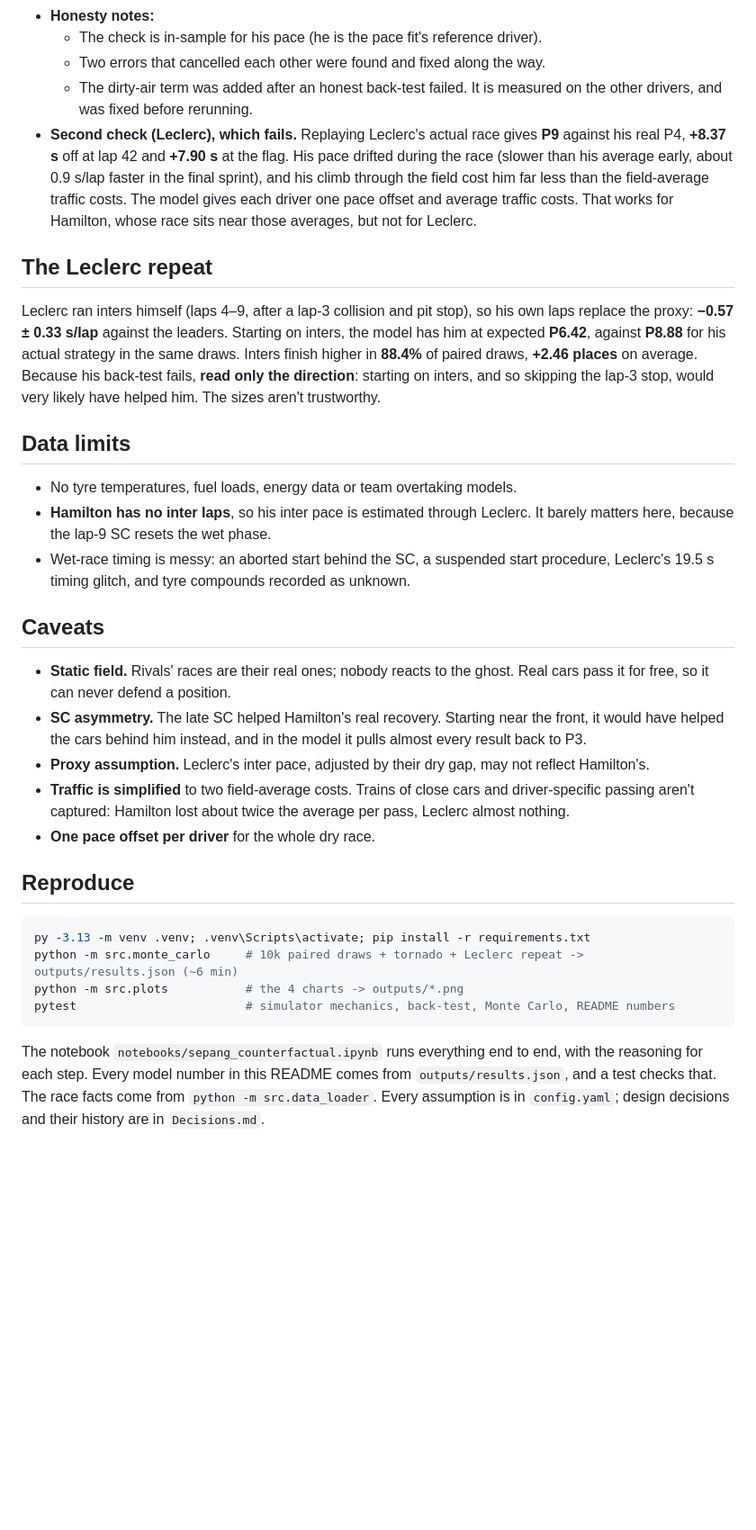
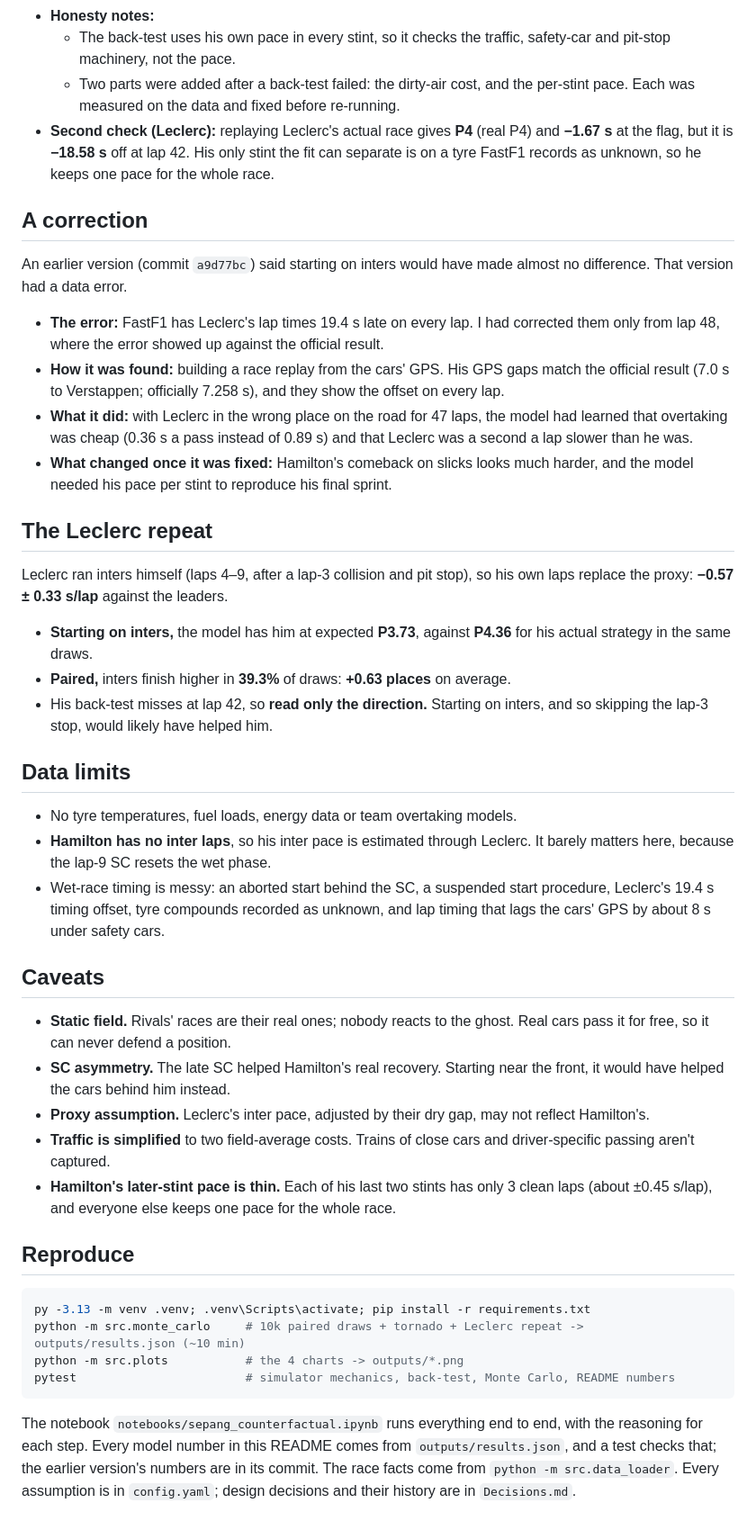
Before and after one commit to SyedTaqii/f1-2026-sepang-counterfactual, a Markdown page: README.md, the part around one of its changes. Shown at 90% size. Rendered like a GitHub page; blank space fills up the shorter version.

````diff
--- a/README.md
+++ b/README.md
@@ -66,34 +65,44 @@ One assumption at a time, set to a low and a high value (1,000 draws each, same
 - **Honesty notes:**
-  - The check is in-sample for his pace (he is the pace fit's reference driver).
-  - Two errors that cancelled each other were found and fixed along the way.
-  - The dirty-air term was added after an honest back-test failed. It is measured on the other drivers, and was fixed before rerunning.
-- **Second check (Leclerc), which fails.** Replaying Leclerc's actual race gives **P9** against his real P4, **+8.37 s** off at lap 42 and **+7.90 s** at the flag. His pace drifted during the race (slower than his average early, about 0.9 s/lap faster in the final sprint), and his climb through the field cost him far less than the field-average traffic costs. The model gives each driver one pace offset and average traffic costs. That works for Hamilton, whose race sits near those averages, but not for Leclerc.
+  - The back-test uses his own pace in every stint, so it checks the traffic, safety-car and pit-stop machinery, not the pace.
+  - Two parts were added after a back-test failed: the dirty-air cost, and the per-stint pace. Each was measured on the data and fixed before re-running.
+- **Second check (Leclerc):** replaying Leclerc's actual race gives **P4** (real P4) and **−1.67 s** at the flag, but it is **−18.58 s** off at lap 42. His only stint the fit can separate is on a tyre FastF1 records as unknown, so he keeps one pace for the whole race.
+
+## A correction
+
+An earlier version (commit `a9d77bc`) said starting on inters would have made almost no difference. That version had a data error.
+- **The error:** FastF1 has Leclerc's lap times 19.4 s late on every lap. I had corrected them only from lap 48, where the error showed up against the official result.
+- **How it was found:** building a race replay from the cars' GPS. His GPS gaps match the official result (7.0 s to Verstappen; officially 7.258 s), and they show the offset on every lap.
+- **What it did:** with Leclerc in the wrong place on the road for 47 laps, the model had learned that overtaking was cheap (0.36 s a pass instead of 0.89 s) and that Leclerc was a second a lap slower than he was.
+- **What changed once it was fixed:** Hamilton's comeback on slicks looks much harder, and the model needed his pace per stint to reproduce his final sprint.
 
 ## The Leclerc repeat
 
-Leclerc ran inters himself (laps 4–9, after a lap-3 collision and pit stop), so his own laps replace the proxy: **−0.57 ± 0.33 s/lap** against the leaders. Starting on inters, the model has him at expected **P6.42**, against **P8.88** for his actual strategy in the same draws. Inters finish higher in **88.4%** of paired draws, **+2.46 places** on average. Because his back-test fails, **read only the direction**: starting on inters, and so skipping the lap-3 stop, would very likely have helped him. The sizes aren't trustworthy.
+Leclerc ran inters himself (laps 4–9, after a lap-3 collision and pit stop), so his own laps replace the proxy: **−0.57 ± 0.33 s/lap** against the leaders.
+- **Starting on inters,** the model has him at expected **P3.73**, against **P4.36** for his actual strategy in the same draws.
+- **Paired,** inters finish higher in **39.3%** of draws: **+0.63 places** on average.
+- His back-test misses at lap 42, so **read only the direction.** Starting on inters, and so skipping the lap-3 stop, would likely have helped him.
 
 ## Data limits
 
 - No tyre temperatures, fuel loads, energy data or team overtaking models.
 - **Hamilton has no inter laps**, so his inter pace is estimated through Leclerc. It barely matters here, because the lap-9 SC resets the wet phase.
-- Wet-race timing is messy: an aborted start behind the SC, a suspended start procedure, Leclerc's 19.5 s timing glitch, and tyre compounds recorded as unknown.
+- Wet-race timing is messy: an aborted start behind the SC, a suspended start procedure, Leclerc's 19.4 s timing offset, tyre compounds recorded as unknown, and lap timing that lags the cars' GPS by about 8 s under safety cars.
 
 ## Caveats
 
 - **Static field.** Rivals' races are their real ones; nobody reacts to the ghost. Real cars pass it for free, so it can never defend a position.
-- **SC asymmetry.** The late SC helped Hamilton's real recovery. Starting near the front, it would have helped the cars behind him instead, and in the model it pulls almost every result back to P3.
+- **SC asymmetry.** The late SC helped Hamilton's real recovery. Starting near the front, it would have helped the cars behind him instead.
 - **Proxy assumption.** Leclerc's inter pace, adjusted by their dry gap, may not reflect Hamilton's.
-- **Traffic is simplified** to two field-average costs. Trains of close cars and driver-specific passing aren't captured: Hamilton lost about twice the average per pass, Leclerc almost nothing.
-- **One pace offset per driver** for the whole dry race.
+- **Traffic is simplified** to two field-average costs. Trains of close cars and driver-specific passing aren't captured.
+- **Hamilton's later-stint pace is thin.** Each of his last two stints has only 3 clean laps (about ±0.45 s/lap), and everyone else keeps one pace for the whole race.
 
 ## Reproduce
 
 ```powershell
 py -3.13 -m venv .venv; .venv\Scripts\activate; pip install -r requirements.txt
-python -m src.monte_carlo     # 10k paired draws + tornado + Leclerc repeat -> outputs/results.json (~6 min)
+python -m src.monte_carlo     # 10k paired draws + tornado + Leclerc repeat -> outputs/results.json (~10 min)
 python -m src.plots           # the 4 charts -> outputs/*.png
 pytest                        # simulator mechanics, back-test, Monte Carlo, README numbers
 ```
 
-The notebook `notebooks/sepang_counterfactual.ipynb` runs everything end to end, with the reasoning for each step. Every model number in this README comes from `outputs/results.json`, and a test checks that. The race facts come from `python -m src.data_loader`. Every assumption is in `config.yaml`; design decisions and their history are in `Decisions.md`.
+The notebook `notebooks/sepang_counterfactual.ipynb` runs everything end to end, with the reasoning for each step. Every model number in this README comes from `outputs/results.json`, and a test checks that; the earlier version's numbers are in its commit. The race facts come from `python -m src.data_loader`. Every assumption is in `config.yaml`; design decisions and their history are in `Decisions.md`.
````
Also changed, not shown: other parts of README.md (+23 -24 lines), outputs/1_race_trace.png, outputs/2_ghost_vs_actual.png, outputs/3_finish_distribution.png, outputs/4_tornado.png, 12 other files.
